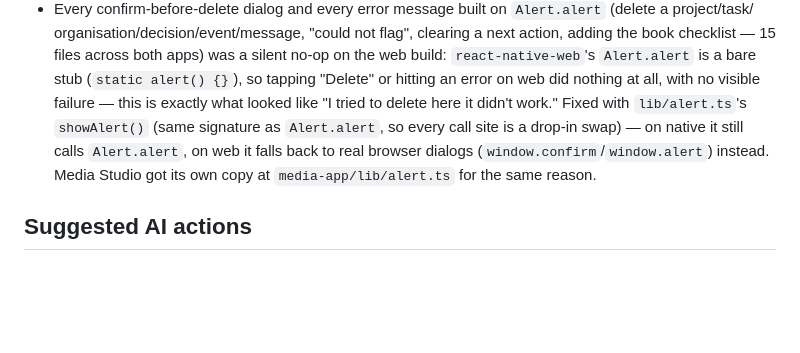
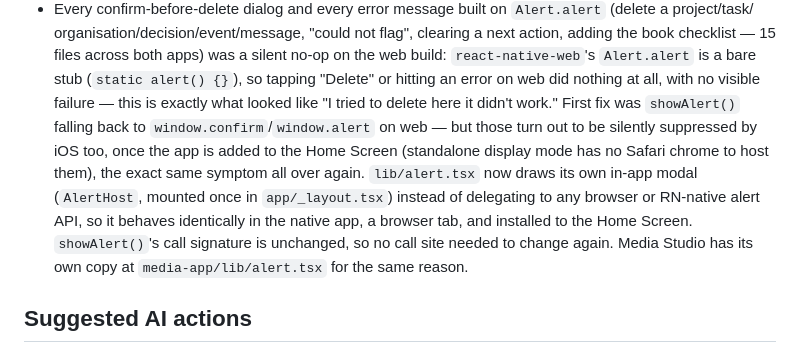
Before and after one commit to mufida-ops/Majlis-Admin, a Markdown page: README.md, the part around the change. Rendered like a GitHub page; blank space fills up the shorter version.

```diff
--- a/README.md
+++ b/README.md
@@ -337,10 +337,13 @@ Discussions, to avoid a schema migration for a cosmetic rename.
   organisation/decision/event/message, "could not flag", clearing a next action, adding the book checklist — 15
   files across both apps) was a silent no-op on the web build: `react-native-web`'s `Alert.alert` is a bare stub
   (`static alert() {}`), so tapping "Delete" or hitting an error on web did nothing at all, with no visible failure
-  — this is exactly what looked like "I tried to delete here it didn't work." Fixed with `lib/alert.ts`'s
-  `showAlert()` (same signature as `Alert.alert`, so every call site is a drop-in swap) — on native it still calls
-  `Alert.alert`, on web it falls back to real browser dialogs (`window.confirm`/`window.alert`) instead. Media
-  Studio got its own copy at `media-app/lib/alert.ts` for the same reason.
+  — this is exactly what looked like "I tried to delete here it didn't work." First fix was `showAlert()` falling
+  back to `window.confirm`/`window.alert` on web — but those turn out to be silently suppressed by iOS too, once
+  the app is added to the Home Screen (standalone display mode has no Safari chrome to host them), the exact same
+  symptom all over again. `lib/alert.tsx` now draws its own in-app modal (`AlertHost`, mounted once in
+  `app/_layout.tsx`) instead of delegating to any browser or RN-native alert API, so it behaves identically in the
+  native app, a browser tab, and installed to the Home Screen. `showAlert()`'s call signature is unchanged, so no
+  call site needed to change again. Media Studio has its own copy at `media-app/lib/alert.tsx` for the same reason.
 
 ## Suggested AI actions
 
```
Also changed, not shown: media-app/README.md (+7 -3 lines).
